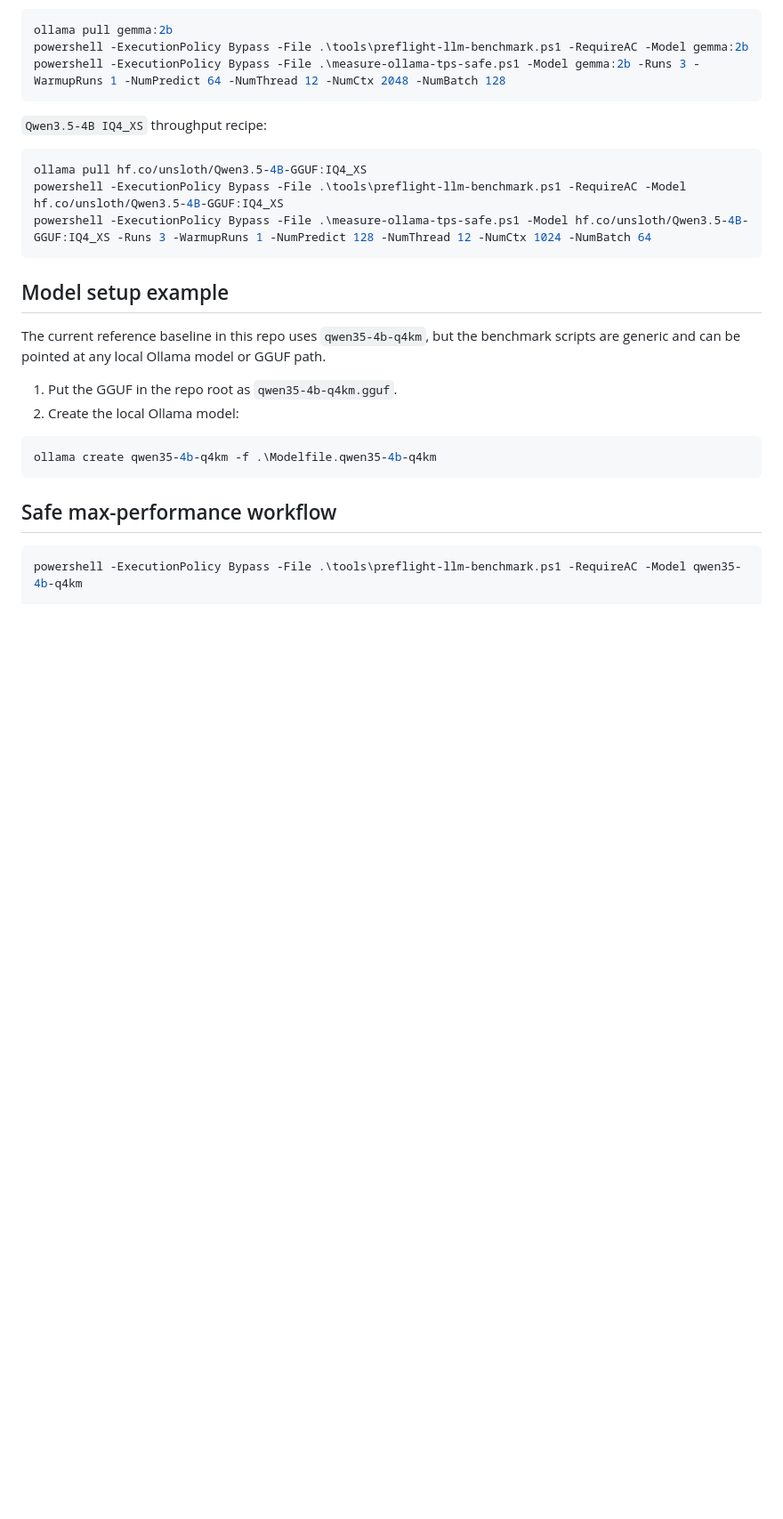
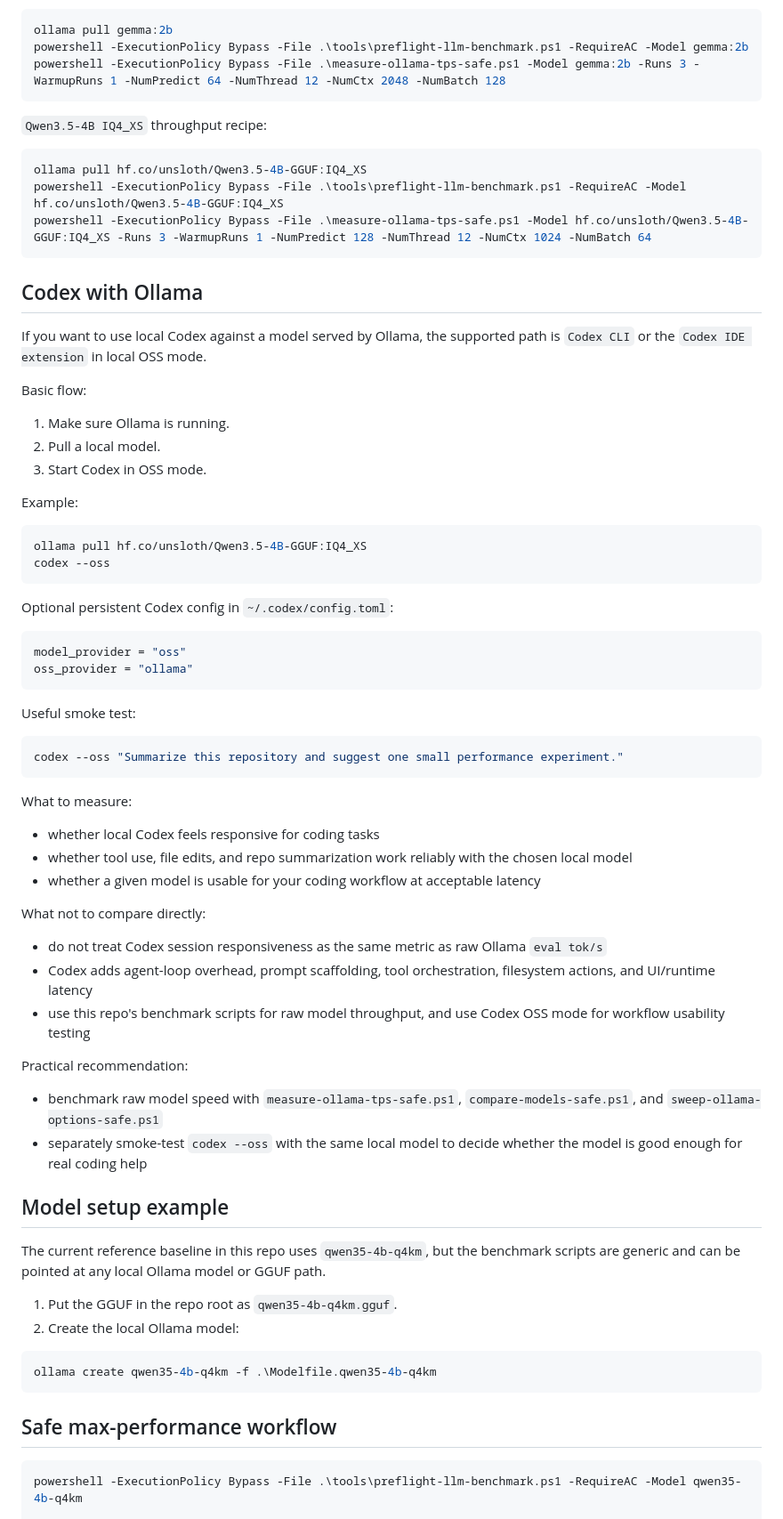
Before and after one commit to manishklach/windows-local-llm-lab, a Markdown page: README.md, the part around the change. Shown at 89% size. Drawn GitHub-style; blank space fills up the shorter version.

Commit message:
Add Codex with Ollama guidance

````diff
--- a/README.md
+++ b/README.md
@@ -130,6 +130,53 @@ ollama pull hf.co/unsloth/Qwen3.5-4B-GGUF:IQ4_XS
 powershell -ExecutionPolicy Bypass -File .\tools\preflight-llm-benchmark.ps1 -RequireAC -Model hf.co/unsloth/Qwen3.5-4B-GGUF:IQ4_XS
 powershell -ExecutionPolicy Bypass -File .\measure-ollama-tps-safe.ps1 -Model hf.co/unsloth/Qwen3.5-4B-GGUF:IQ4_XS -Runs 3 -WarmupRuns 1 -NumPredict 128 -NumThread 12 -NumCtx 1024 -NumBatch 64
 ```
+
+## Codex with Ollama
+
+If you want to use local Codex against a model served by Ollama, the supported path is `Codex CLI` or the `Codex IDE extension` in local OSS mode.
+
+Basic flow:
+
+1. Make sure Ollama is running.
+2. Pull a local model.
+3. Start Codex in OSS mode.
+
+Example:
+
+```powershell
+ollama pull hf.co/unsloth/Qwen3.5-4B-GGUF:IQ4_XS
+codex --oss
+```
+
+Optional persistent Codex config in `~/.codex/config.toml`:
+
+```toml
+model_provider = "oss"
+oss_provider = "ollama"
+```
+
+Useful smoke test:
+
+```powershell
+codex --oss "Summarize this repository and suggest one small performance experiment."
+```
+
+What to measure:
+
+- whether local Codex feels responsive for coding tasks
+- whether tool use, file edits, and repo summarization work reliably with the chosen local model
+- whether a given model is usable for your coding workflow at acceptable latency
+
+What not to compare directly:
+
+- do not treat Codex session responsiveness as the same metric as raw Ollama `eval tok/s`
+- Codex adds agent-loop overhead, prompt scaffolding, tool orchestration, filesystem actions, and UI/runtime latency
+- use this repo's benchmark scripts for raw model throughput, and use Codex OSS mode for workflow usability testing
+
+Practical recommendation:
+
+- benchmark raw model speed with `measure-ollama-tps-safe.ps1`, `compare-models-safe.ps1`, and `sweep-ollama-options-safe.ps1`
+- separately smoke-test `codex --oss` with the same local model to decide whether the model is good enough for real coding help
 
 ## Model setup example
 
````
